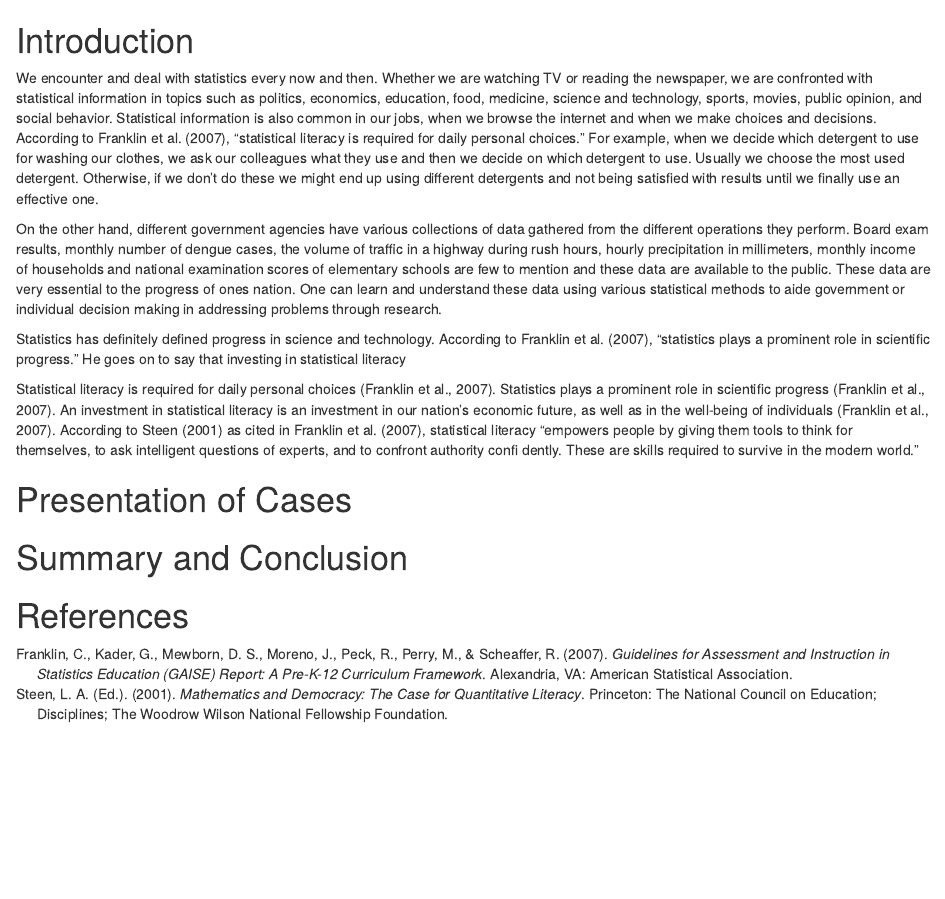
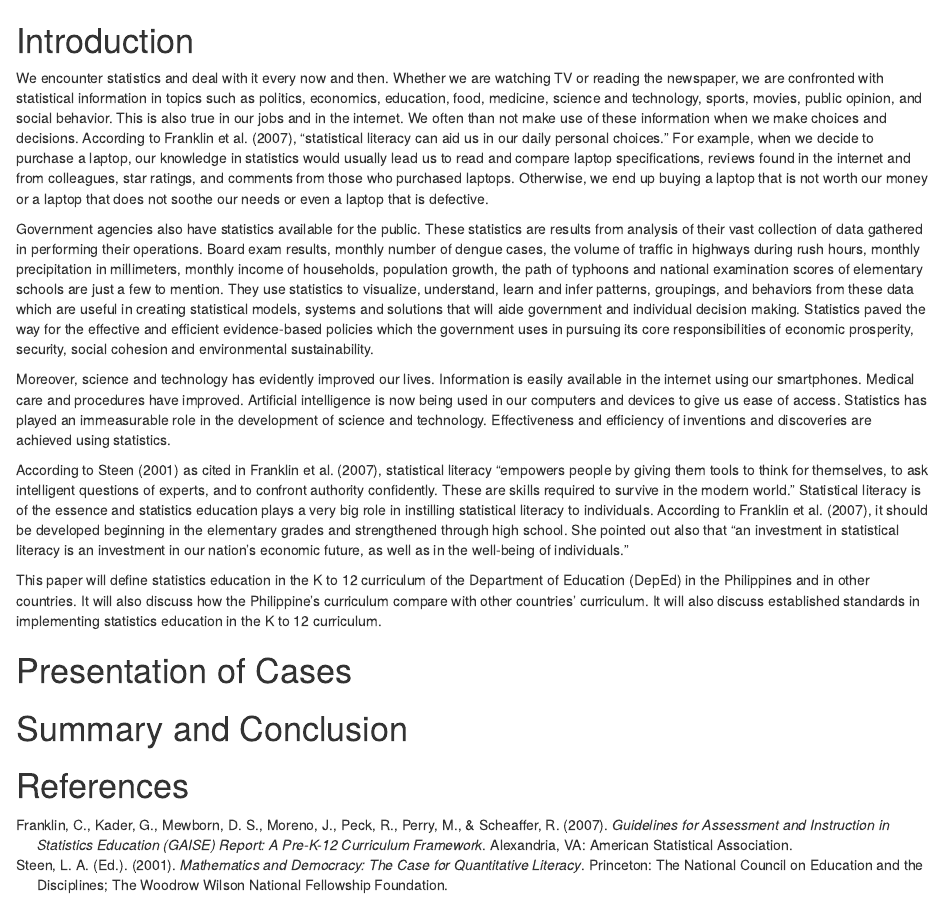
Before and after one commit to ellivromvvn/Issues_Trends, an R Markdown document (StatEd.Rmd): the page in a window 1100 px wide, from its top. Rendered offline with R 4.5, knitr and Pandoc, with nearby package versions; drawn as R Markdown's standard HTML page in place of the format the file asks for.

Commit message:
Almost done with introduction

```diff
--- a/StatEd.Rmd
+++ b/StatEd.Rmd
@@ -7,16 +7,15 @@ csl: apa.csl
 ---
 # Introduction
 
-We encounter and deal with statistics every now and then. Whether we are watching TV or reading the newspaper, we are confronted with statistical information in topics such as politics, economics, education, food, medicine, science and technology, sports, movies, public opinion, and social behavior. Statistical information is also common in our jobs, when we browse the internet and when we make choices and decisions. According to @franklin07, "statistical literacy is required for daily personal choices." For example, when we decide which detergent to use for washing our clothes, we ask  our colleagues what they use and then we decide on which detergent to use. Usually we choose the most used detergent. Otherwise, if we don't do these we might end up using different detergents and not being satisfied with results until we finally use an effective one.
+We encounter statistics and deal with it every now and then. Whether we are watching TV or reading the newspaper, we are confronted with statistical information in topics such as politics, economics, education, food, medicine, science and technology, sports, movies, public opinion, and social behavior. This is also true in our jobs and in the internet. We often than not make use of these information when we make choices and decisions. According to @franklin07, "statistical literacy can aid us in our daily personal choices." For example, when we decide to purchase a laptop, our knowledge in statistics would usually lead us to read and compare laptop specifications, reviews found in the internet and from colleagues, star ratings, and comments from those who purchased laptops. Otherwise, we end up buying a laptop that is not worth our money or a laptop that does not soothe our needs or even a laptop that is defective.
 
-On the other hand, different government agencies have various collections of data gathered from the different operations they perform. Board exam results, monthly number of dengue cases, the volume of traffic in a highway during rush hours, hourly precipitation in millimeters, monthly income of households and national examination scores of elementary schools are few to mention and these data are available to the public. These data are very essential to the progress of ones nation. One can learn and understand these data using various statistical methods to aide government or individual decision making in addressing problems through research.
+Government agencies also have statistics available for the public. These statistics are results from analysis of their vast collection of data gathered in performing their operations. Board exam results, monthly number of dengue cases, the volume of traffic in highways during rush hours, monthly precipitation in millimeters, monthly income of households, population growth, the path of typhoons and national examination scores of elementary schools are just a few to mention. They use statistics to visualize, understand, learn and infer patterns, groupings, and behaviors from these data which are useful in creating statistical models, systems and solutions that will aide government and individual decision making. Statistics paved the way for the effective and efficient evidence-based policies which the government uses in pursuing its core responsibilities of economic prosperity, security, social cohesion and environmental sustainability.
 
-Statistics has definitely defined progress in science and technology. According to @franklin07, "statistics plays a prominent role in scientific progress." He goes on to say that investing in statistical literacy
+Moreover, science and technology has evidently improved our lives. Information is easily available in the internet using our smartphones. Medical care and procedures have improved. Artificial intelligence is now being used in our computers and devices to give us ease of access. Statistics has played an immeasurable role in the development of science and technology. Effectiveness and efficiency of inventions and discoveries are achieved using statistics.
 
-Statistical literacy is required for daily personal choices [@franklin07].
-Statistics plays a prominent role in scientific progress [@franklin07].
-An investment in statistical literacy is an investment in our nation’s economic future, as well as in the well-being of individuals [@franklin07].
-According to @steen01 as cited in @franklin07, statistical literacy “empowers people by giving them tools to think for themselves, to ask intelligent questions of experts, and to confront authority confi dently. These are skills required to survive in the modern world.”
+According to @steen01 as cited in @franklin07, statistical literacy “empowers people by giving them tools to think for themselves, to ask intelligent questions of experts, and to confront authority confidently. These are skills required to survive in the modern world.”  Statistical literacy is of the essence and statistics education plays a very big role in instilling statistical literacy to individuals. According to @franklin07, it should be developed beginning in the elementary grades and strengthened through high school. She pointed out also that "an investment in statistical literacy is an investment in our nation’s economic future, as well as in the well-being of individuals."
+
+This paper will define statistics education in the K to 12 curriculum of the Department of Education (DepEd) in the Philippines and in other countries. It will also discuss how the Philippine's curriculum compare with other countries' curriculum. It will also discuss established standards in implementing statistics education in the K to 12 curriculum.
 
 # Presentation of Cases
 
--- a/StatEd.bib
+++ b/StatEd.bib
@@ -10,6 +10,6 @@ title = {{Mathematics and Democracy: The Case for Quantitative Literacy}},
 editor = {Lynn Arthur Steen},
 year = {2001},
 address = {Princeton},
-Institution = {The National Council on Education and Disciplines},
+Institution = {{The National Council on Education and the Disciplines}},
 publisher = {The Woodrow Wilson National Fellowship Foundation},
 }
```
Also changed, not shown: 1 other file.
